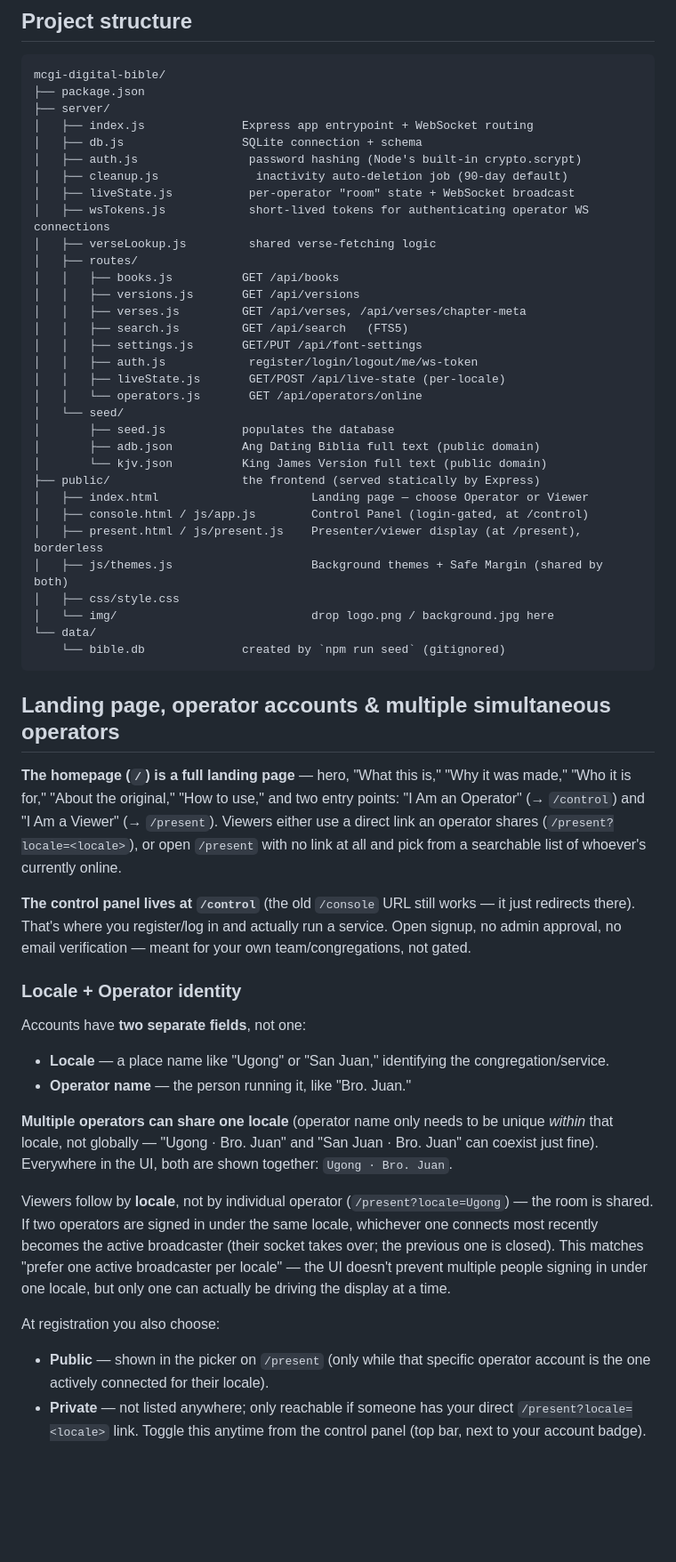
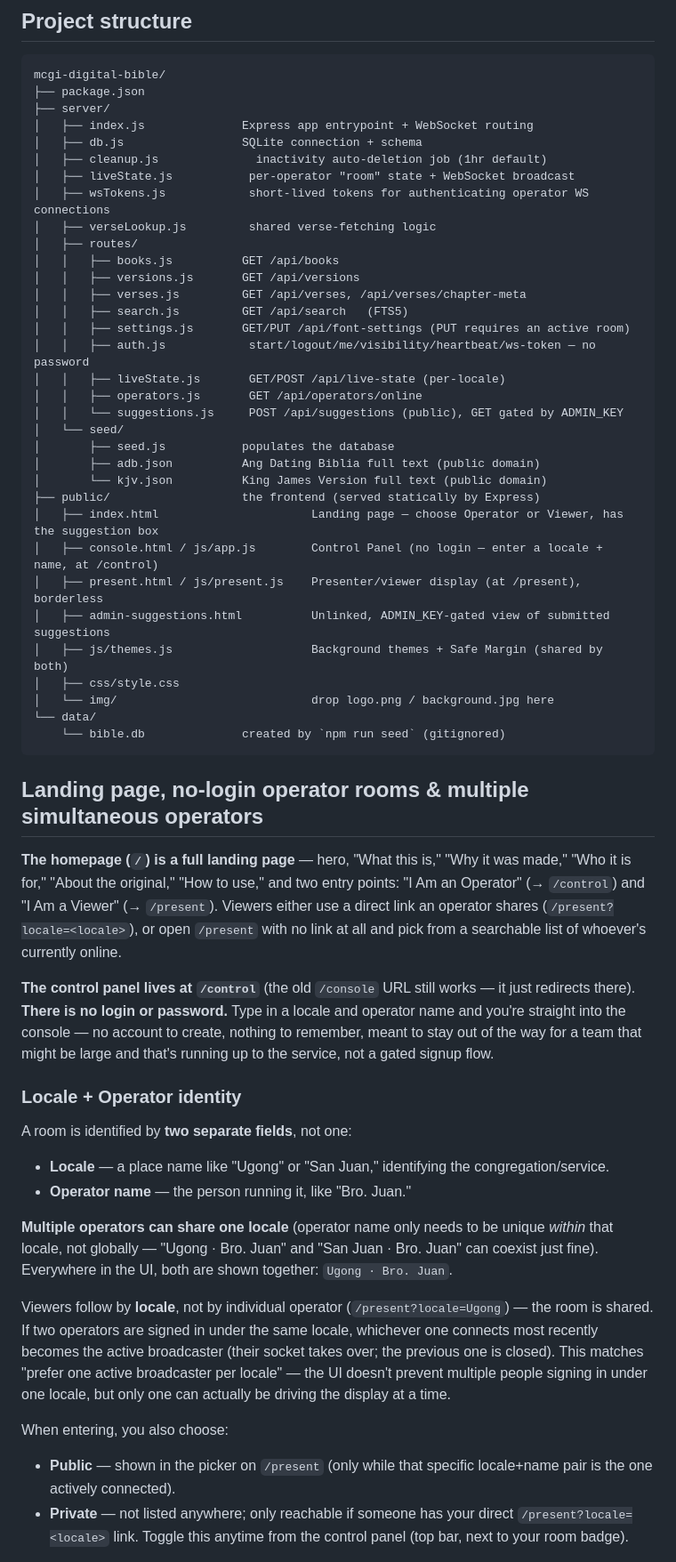
Before and after one commit to jockextreme/MCGI-Digital-Bible, a Markdown page: README.md, the part around one of its changes. Shown at 89% size. Drawn GitHub-style; blank space fills up the shorter version.

````diff
--- a/README.md
+++ b/README.md
@@ -70,8 +70,7 @@ mcgi-digital-bible/
 ├── server/
 │   ├── index.js              Express app entrypoint + WebSocket routing
 │   ├── db.js                 SQLite connection + schema
-│   ├── auth.js                password hashing (Node's built-in crypto.scrypt)
-│   ├── cleanup.js              inactivity auto-deletion job (90-day default)
+│   ├── cleanup.js              inactivity auto-deletion job (1hr default)
 │   ├── liveState.js           per-operator "room" state + WebSocket broadcast
 │   ├── wsTokens.js            short-lived tokens for authenticating operator WS connections
 │   ├── verseLookup.js         shared verse-fetching logic
@@ -80,18 +79,20 @@ mcgi-digital-bible/
 │   │   ├── versions.js       GET /api/versions
 │   │   ├── verses.js         GET /api/verses, /api/verses/chapter-meta
 │   │   ├── search.js         GET /api/search   (FTS5)
-│   │   ├── settings.js       GET/PUT /api/font-settings
-│   │   ├── auth.js            register/login/logout/me/ws-token
+│   │   ├── settings.js       GET/PUT /api/font-settings (PUT requires an active room)
+│   │   ├── auth.js            start/logout/me/visibility/heartbeat/ws-token — no password
 │   │   ├── liveState.js       GET/POST /api/live-state (per-locale)
-│   │   └── operators.js       GET /api/operators/online
+│   │   ├── operators.js       GET /api/operators/online
+│   │   └── suggestions.js     POST /api/suggestions (public), GET gated by ADMIN_KEY
 │   └── seed/
 │       ├── seed.js           populates the database
 │       ├── adb.json          Ang Dating Biblia full text (public domain)
 │       └── kjv.json          King James Version full text (public domain)
 ├── public/                   the frontend (served statically by Express)
-│   ├── index.html                      Landing page — choose Operator or Viewer
-│   ├── console.html / js/app.js        Control Panel (login-gated, at /control)
+│   ├── index.html                      Landing page — choose Operator or Viewer, has the suggestion box
+│   ├── console.html / js/app.js        Control Panel (no login — enter a locale + name, at /control)
 │   ├── present.html / js/present.js    Presenter/viewer display (at /present), borderless
+│   ├── admin-suggestions.html          Unlinked, ADMIN_KEY-gated view of submitted suggestions
 │   ├── js/themes.js                    Background themes + Safe Margin (shared by both)
 │   ├── css/style.css
 │   └── img/                            drop logo.png / background.jpg here
@@ -99,7 +100,7 @@ mcgi-digital-bible/
     └── bible.db              created by `npm run seed` (gitignored)
 ```
 
-## Landing page, operator accounts & multiple simultaneous operators
+## Landing page, no-login operator rooms & multiple simultaneous operators
 
 **The homepage (`/`) is a full landing page** — hero, "What this is," "Why
 it was made," "Who it is for," "About the original," "How to use," and two
@@ -109,13 +110,15 @@ entry points: "I Am an Operator" (→ `/control`) and "I Am a Viewer" (→
 pick from a searchable list of whoever's currently online.
 
 **The control panel lives at `/control`** (the old `/console` URL still
-works — it just redirects there). That's where you register/log in and
-actually run a service. Open signup, no admin approval, no email
-verification — meant for your own team/congregations, not gated.
+works — it just redirects there). **There is no login or password.** Type
+in a locale and operator name and you're straight into the console — no
+account to create, nothing to remember, meant to stay out of the way for
+a team that might be large and that's running up to the service, not a
+gated signup flow.
 
 ### Locale + Operator identity
 
-Accounts have **two separate fields**, not one:
+A room is identified by **two separate fields**, not one:
 - **Locale** — a place name like "Ugong" or "San Juan," identifying the
   congregation/service.
 - **Operator name** — the person running it, like "Bro. Juan."
@@ -133,10 +136,10 @@ is closed). This matches "prefer one active broadcaster per locale" — the
 UI doesn't prevent multiple people signing in under one locale, but only
 one can actually be driving the display at a time.
 
-At registration you also choose:
+When entering, you also choose:
 - **Public** — shown in the picker on `/present` (only while that specific
-  operator account is the one actively connected for their locale).
+  locale+name pair is the one actively connected).
 - **Private** — not listed anywhere; only reachable if someone has your
   direct `/present?locale=<locale>` link. Toggle this anytime from the
-  control panel (top bar, next to your account badge).
+  control panel (top bar, next to your room badge).
 
````
Also changed, not shown: other parts of README.md (+49 -32 lines).
